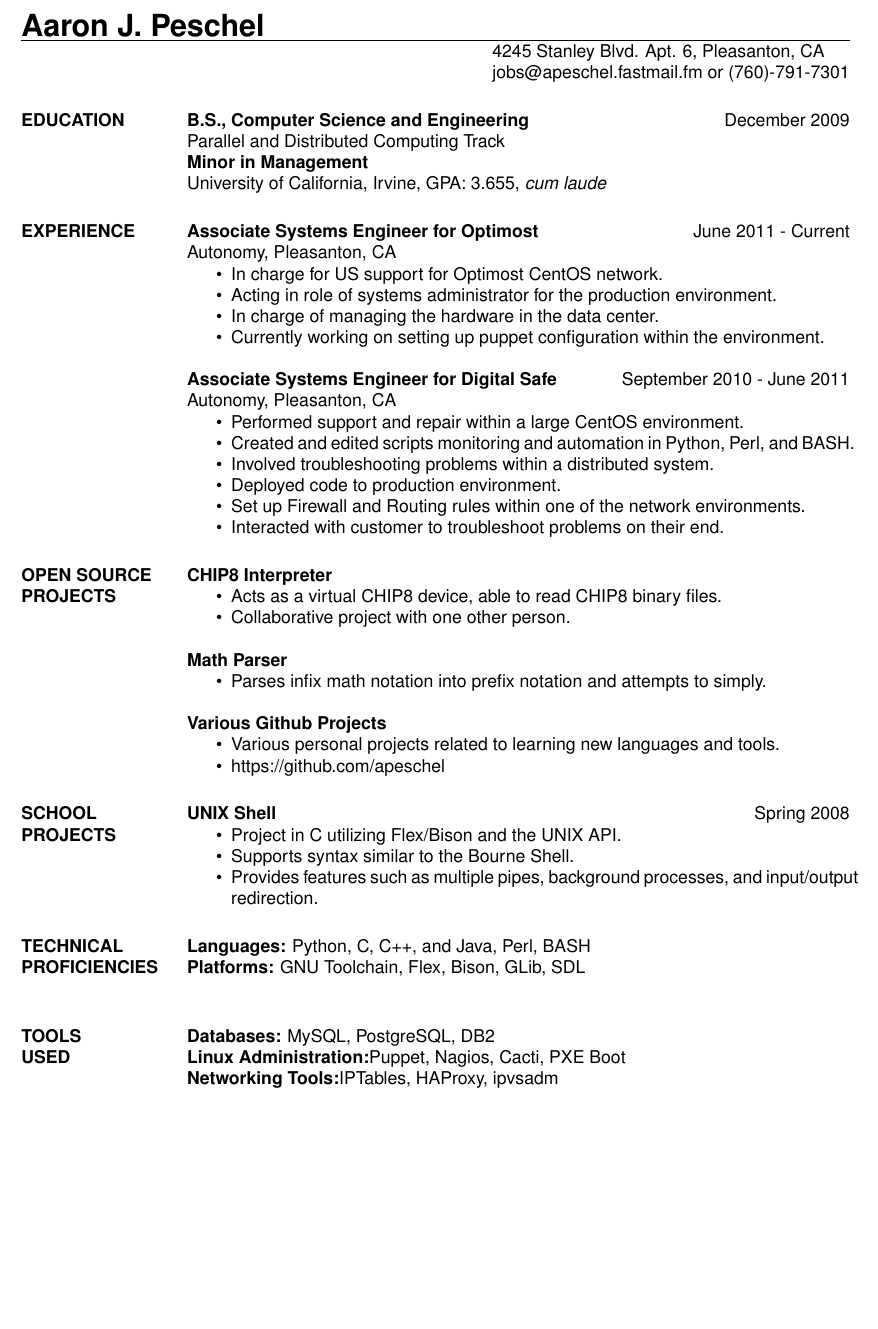
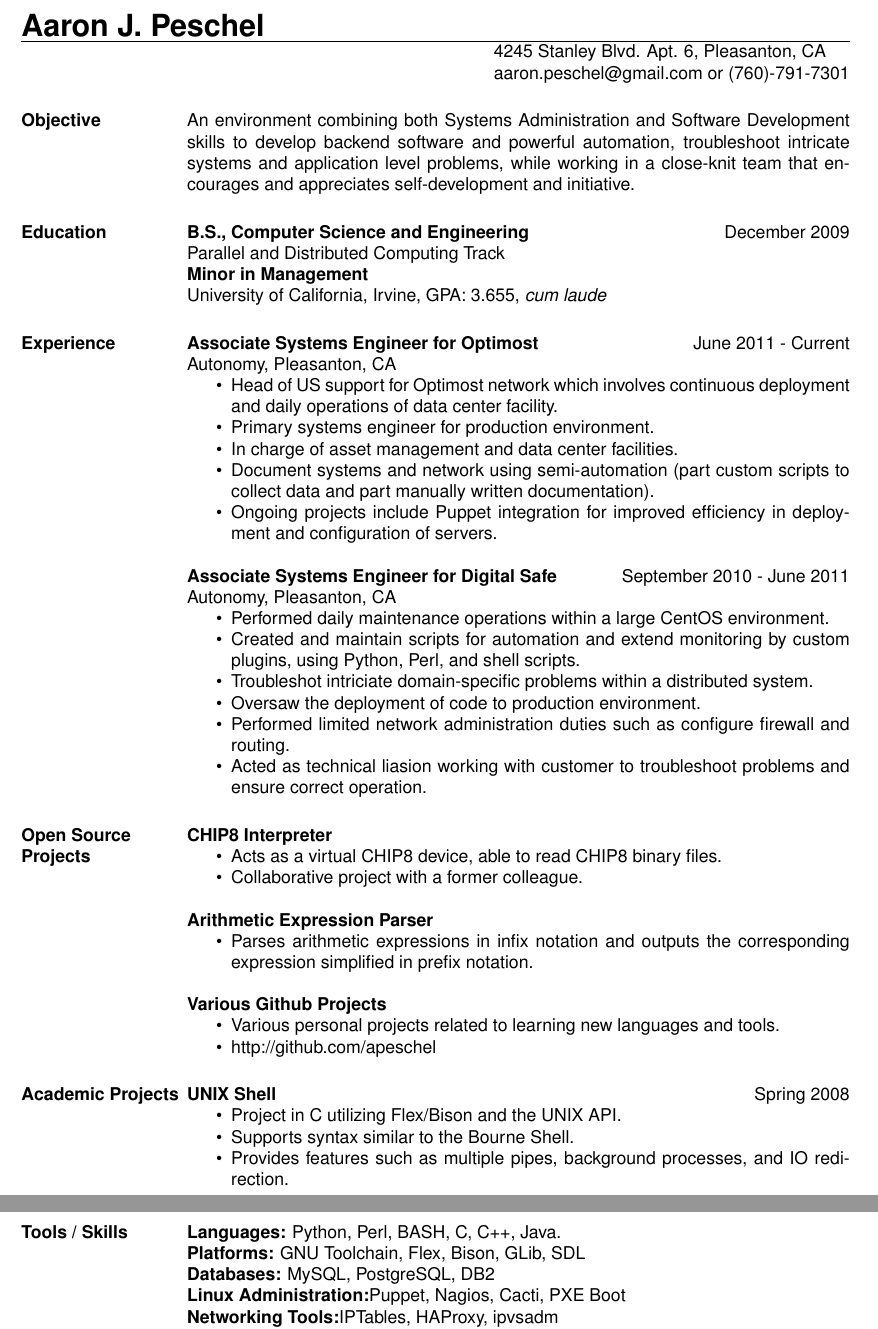
Before and after one commit to apeschel/LaTeX-Resume, a LaTeX CV (ap_resume.tex): part of the page before the commit and two parts of pages 1 and 2 of 2 after it, the two joined at a grey line, cut so that both start at the same text, the shorter picture padded with empty space. Compiled offline with pdfLaTeX.

Commit message:
Added changes recommended by Naveen.

```diff
--- a/ap_resume.tex
+++ b/ap_resume.tex
@@ -7,69 +12,72 @@
 \name{\LARGE{Aaron J. Peschel}}
 % \address used twice to have two lines of address
 \address{4245 Stanley Blvd. Apt. 6, Pleasanton, CA}
-\address{jobs@apeschel.fastmail.fm or (760)-791-7301}
+\address{aaron.peschel@gmail.com or (760)-791-7301}
 
 \begin{resume}
-\section{EDUCATION}
+\pagestyle{empty}
+\section{Objective}
+An environment combining both Systems Administration and Software Development skills to develop backend software and powerful automation, troubleshoot intricate systems and application level problems, while working in a close-knit team that encourages and appreciates self-development and initiative.
+
+\section{Education}
     {\bf B.S., Computer Science and Engineering} \hfill December 2009 \\
     Parallel and Distributed Computing Track \\
     {\bf Minor in Management} \\
     University of California, Irvine, GPA: 3.655, \textit{cum laude}
 
-\section{EXPERIENCE}
+\section{Experience}
     {\bf Associate Systems Engineer for Optimost} \hfill June 2011 - Current\\
     Autonomy, Pleasanton, CA
     \begin{itemize} \itemsep -2pt
-    \item In charge for US support for Optimost CentOS network.
-    \item Acting in role of systems administrator for the production environment.
-    \item In charge of managing the hardware in the data center.
-    \item Currently working on setting up puppet configuration within the environment.
+    \item Head of US support for Optimost network which involves continuous deployment and daily operations of data center facility.
+    \item Primary systems engineer for production environment.
+    \item In charge of asset management and data center facilities.
+    \item Document systems and network using semi-automation (part custom scripts to collect data and part manually written documentation).
+    \item Ongoing projects include Puppet integration for improved efficiency in deployment and configuration of servers.
     \end{itemize}
 
     {\bf Associate Systems Engineer for Digital Safe} \hfill September 2010 - June 2011 \\
     Autonomy, Pleasanton, CA
     \begin{itemize} \itemsep -2pt
-    \item Performed support and repair within a large CentOS environment.
-    \item Created and edited scripts monitoring and automation in Python, Perl, and BASH.
-    \item Involved troubleshooting problems within a distributed system.
-    \item Deployed code to production environment.
-    \item Set up Firewall and Routing rules within one of the network environments.
-    \item Interacted with customer to troubleshoot problems on their end.
+    \item Performed daily maintenance operations within a large CentOS environment.
+    \item Created and maintain scripts for automation and extend monitoring by custom plugins, using Python, Perl, and shell scripts.
+    \item Troubleshot intriciate domain-specific problems within a distributed system.
+    \item Oversaw the deployment of code to production environment.
+    \item Performed limited network administration duties such as configure firewall and routing.
+    \item Acted as technical liasion working with customer to troubleshoot problems and ensure correct operation.
     \end{itemize}
 
-\section {OPEN SOURCE PROJECTS}
+\section {Open Source Projects}
 
     {\bf CHIP8 Interpreter}
     \begin{itemize} \itemsep -2pt
     \item Acts as a virtual CHIP8 device, able to read CHIP8 binary files.
-    \item Collaborative project with one other person.
+    \item Collaborative project with a former colleague.
     \end{itemize}
 
-    {\bf Math Parser}
+    {\bf Arithmetic Expression Parser}
     \begin{itemize} \itemsep -2pt
-    \item Parses infix math notation into prefix notation and attempts to simply.
+    \item Parses arithmetic expressions in infix notation and outputs the corresponding expression simplified in prefix notation.
     \end{itemize}
 
     {\bf Various Github Projects}
     \begin{itemize} \itemsep -2pt
     \item Various personal projects related to learning new languages and tools.
-    \item https://github.com/apeschel
+    \item http://github.com/apeschel
     \end{itemize}
 
-\section {SCHOOL PROJECTS}
+\section {Academic Projects}
 
     {\bf UNIX Shell} \hfill Spring 2008
     \begin{itemize} \itemsep -2pt
     \item Project in C utilizing Flex/Bison and the UNIX API.
     \item Supports syntax similar to the Bourne Shell.
-    \item Provides features such as multiple pipes, background processes, and input/output redirection.
+    \item Provides features such as multiple pipes, background processes, and IO redirection.
     \end{itemize}
 
-\section{TECHNICAL \\ PROFICIENCIES}
-    {\bf Languages:} Python, C, C++, and Java, Perl, BASH \\
+\section{Tools / Skills}
+    {\bf Languages:} Python, Perl, BASH, C, C++, Java. \\
     {\bf Platforms:} GNU Toolchain, Flex, Bison, GLib, SDL \\
-
-\section{TOOLS \\ USED}
     {\bf Databases:} MySQL, PostgreSQL, DB2 \\
     {\bf Linux Administration:}Puppet, Nagios, Cacti, PXE Boot \\
     {\bf Networking Tools:}IPTables, HAProxy, ipvsadm \\
```
Also changed, not shown: ap_resume.tex (7 more changed lines).
